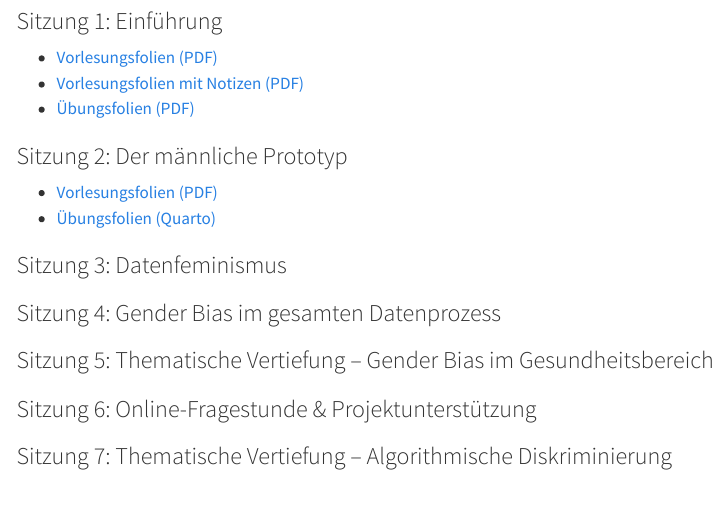
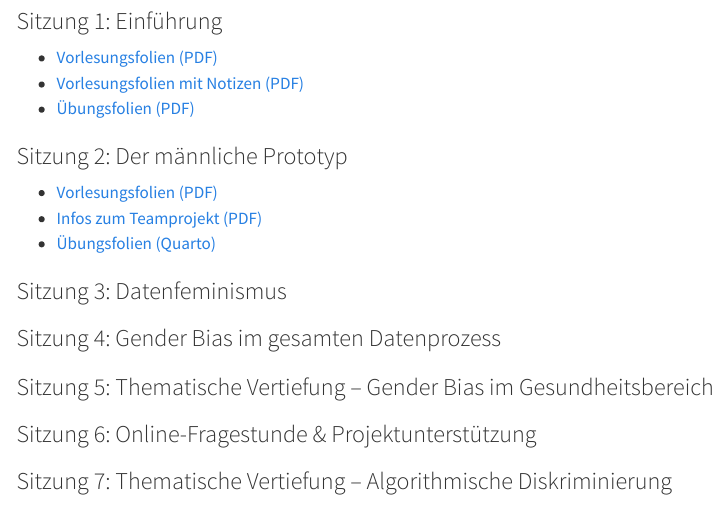
Before and after one commit to dariatisch/gender_data_science_2026, a Quarto document (index.qmd): the page in a window 1100 px wide, from 420 px down. Rendered offline with R 4.5, knitr and Pandoc in place of Quarto, with nearby package versions; menus at the side of the page are left out.

Commit message:
info teamprojekt

```diff
--- a/index.qmd
+++ b/index.qmd
@@ -21,6 +21,7 @@ Hier findet Ihr alle Unterlagen zum Download bzw. Anschauen:
 
 ### Sitzung 2: Der männliche Prototyp
 * [Vorlesungsfolien (PDF)](slides_pdf/02a_gender_data_science.pdf)
+* [Infos zum Teamprojekt (PDF)](slides_pdf/02b_gender_data_science.pdf)
 * [Übungsfolien (Quarto)](slides_quarto/02b_gender_data_science.html)
 
 ### Sitzung 3: Datenfeminismus
```
Also changed, not shown: .quarto/idx/index.qmd.json, docs/search.json, slides_pdf/02b_gender_data_science.pdf (added), slides_pdf/syllabus_gender_data_science_SS_2026.pdf, 3 other files.
